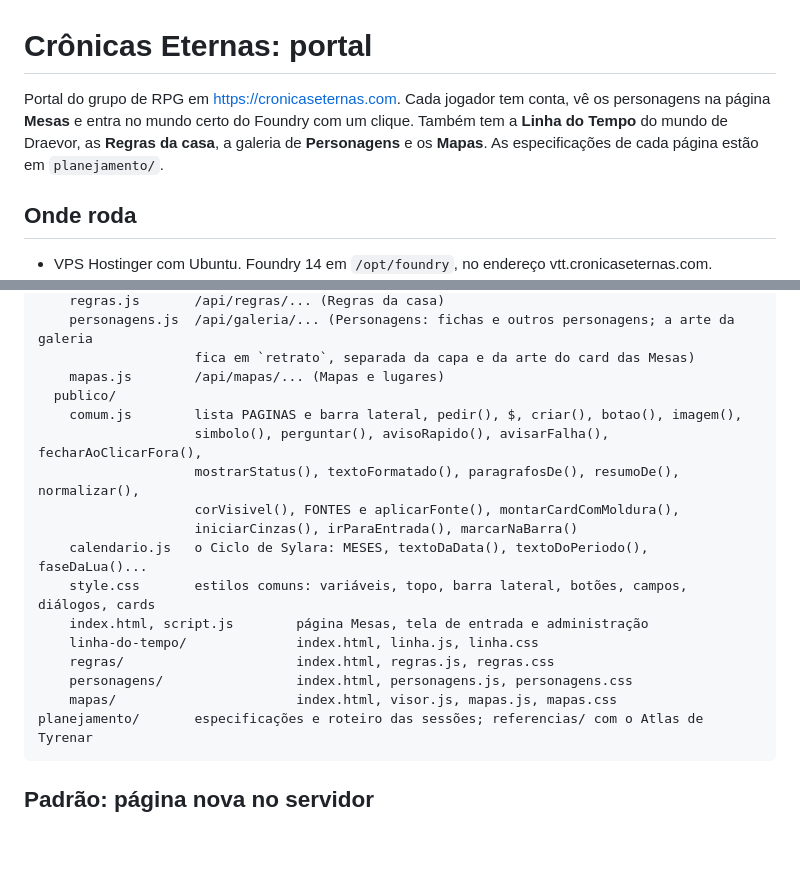
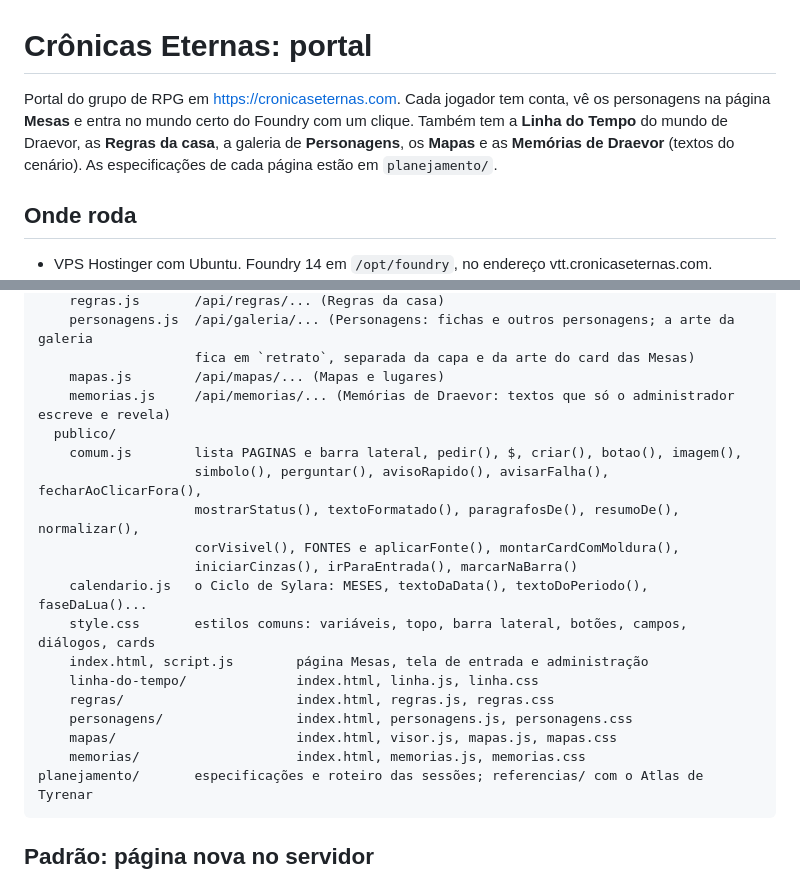
Before and after one commit to FelipeBlasques/cronicas-eternas-portal, a Markdown page: CLAUDE.md, 2 parts joined by grey strips. GitHub-like rendering; blank space fills up the shorter version.

````diff
--- a/CLAUDE.md
+++ b/CLAUDE.md
@@ -1,6 +1,6 @@
 # Crônicas Eternas: portal
 
-Portal do grupo de RPG em https://cronicaseternas.com. Cada jogador tem conta, vê os personagens na página **Mesas** e entra no mundo certo do Foundry com um clique. Também tem a **Linha do Tempo** do mundo de Draevor, as **Regras da casa**, a galeria de **Personagens** e os **Mapas**. As especificações de cada página estão em `planejamento/`.
+Portal do grupo de RPG em https://cronicaseternas.com. Cada jogador tem conta, vê os personagens na página **Mesas** e entra no mundo certo do Foundry com um clique. Também tem a **Linha do Tempo** do mundo de Draevor, as **Regras da casa**, a galeria de **Personagens**, os **Mapas** e as **Memórias de Draevor** (textos do cenário). As especificações de cada página estão em `planejamento/`.
 
 ## Onde roda
 
@@ -64,6 +64,7 @@ portal/
     personagens.js  /api/galeria/... (Personagens: fichas e outros personagens; a arte da galeria
                     fica em `retrato`, separada da capa e da arte do card das Mesas)
     mapas.js        /api/mapas/... (Mapas e lugares)
+    memorias.js     /api/memorias/... (Memórias de Draevor: textos que só o administrador escreve e revela)
   publico/
     comum.js        lista PAGINAS e barra lateral, pedir(), $, criar(), botao(), imagem(),
                     simbolo(), perguntar(), avisoRapido(), avisarFalha(), fecharAoClicarFora(),
@@ -77,6 +78,7 @@ portal/
     regras/                      index.html, regras.js, regras.css
     personagens/                 index.html, personagens.js, personagens.css
     mapas/                       index.html, visor.js, mapas.js, mapas.css
+    memorias/                    index.html, memorias.js, memorias.css
 planejamento/       especificações e roteiro das sessões; referencias/ com o Atlas de Tyrenar
 ```
 
````
Also changed, not shown: planejamento/memorias.md (added, +181 -0 lines).
